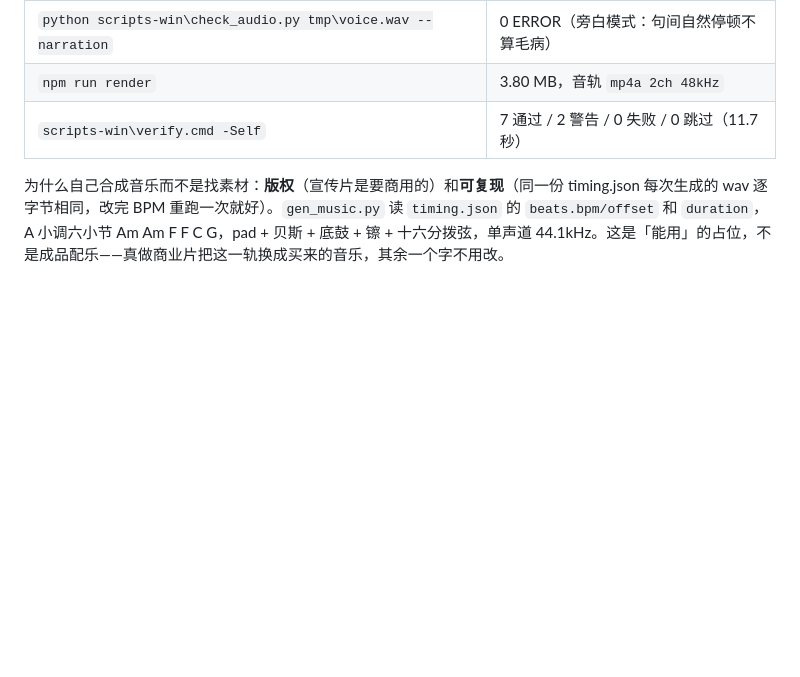
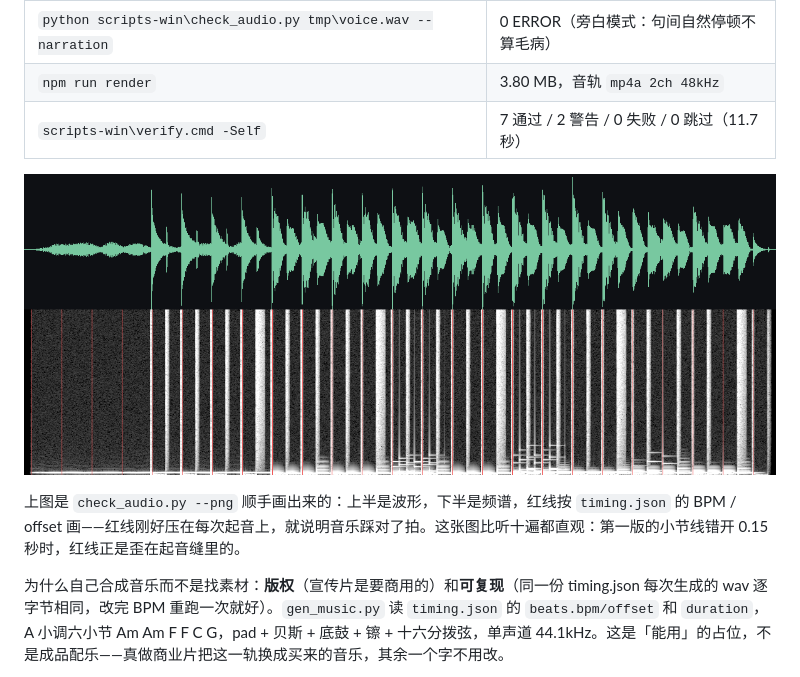
Before and after one commit to yehuoshun/promo-video-skill, a Markdown page: README.md, the part around the change. GitHub-like rendering; pictures changed too: docs/img/p5-bgm.png (added); blank space fills up the shorter version.

Commit message:
docs(P5): 配乐波形图——红线是 timing.json 的拍点，歪没歪一眼看得出
check_audio.py --png 生成的 1200x480 图：上波形下频谱，红线按 beats.bpm/offset 画。拍点校准靠这张图比靠听快得多。

```diff
--- a/README.md
+++ b/README.md
@@ -216,6 +216,10 @@ scripts-win\verify.cmd ..\proj -Video ..\proj\out\final-4k.mp4 -Strict -Quiet
 | `npm run render` | 3.80 MB，音轨 `mp4a 2ch 48kHz` |
 | `scripts-win\verify.cmd -Self` | 7 通过 / 2 警告 / 0 失败 / 0 跳过（11.7 秒） |
 
+![P5 配乐的波形与频谱，红线是按 timing.json 画的拍点](docs/img/p5-bgm.png)
+
+上图是 `check_audio.py --png` 顺手画出来的：上半是波形，下半是频谱，红线按 `timing.json` 的 BPM / offset 画——红线刚好压在每次起音上，就说明音乐踩对了拍。这张图比听十遍都直观：第一版的小节线错开 0.15 秒时，红线正是歪在起音缝里的。
+
 为什么自己合成音乐而不是找素材：**版权**（宣传片是要商用的）和**可复现**（同一份 timing.json 每次生成的 wav 逐字节相同，改完 BPM 重跑一次就好）。`gen_music.py` 读 `timing.json` 的 `beats.bpm/offset` 和 `duration`，A 小调六小节 Am Am F F C G，pad + 贝斯 + 底鼓 + 镲 + 十六分拨弦，单声道 44.1kHz。这是「能用」的占位，不是成品配乐——真做商业片把这一轨换成买来的音乐，其余一个字不用改。
 
 三条实现取舍：
```
